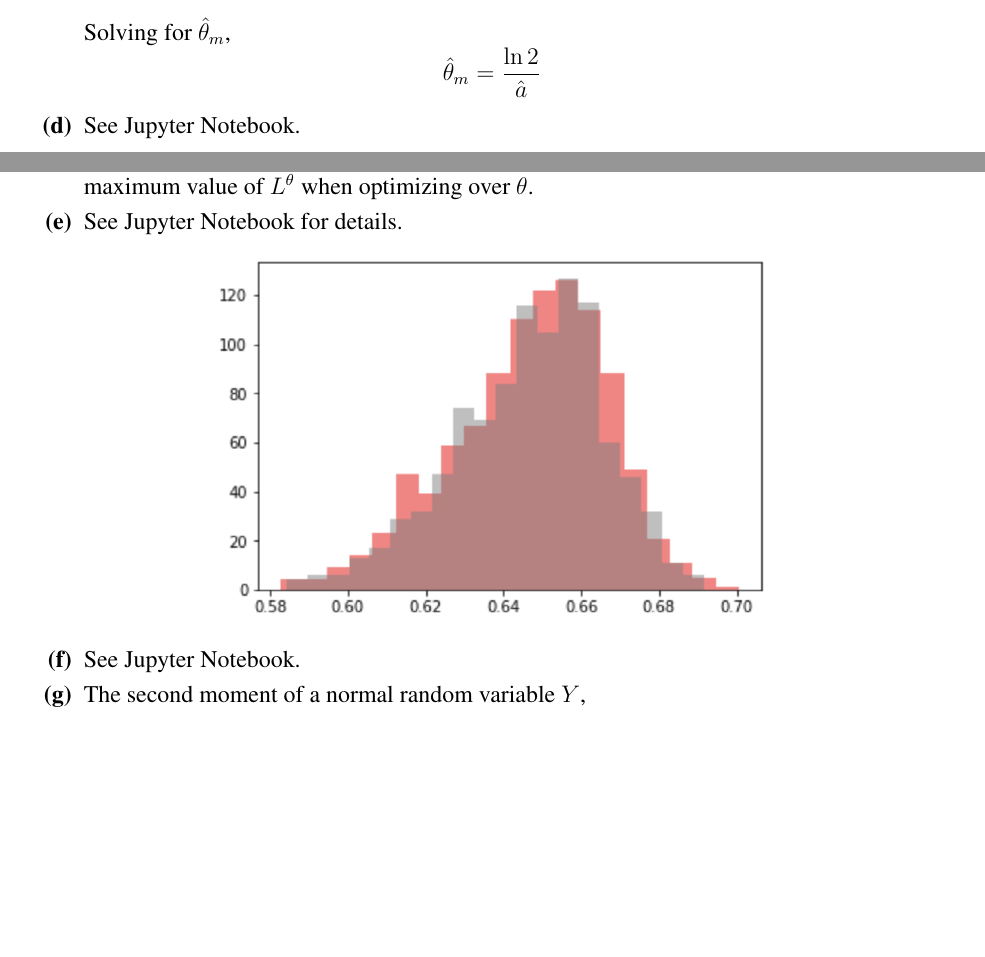
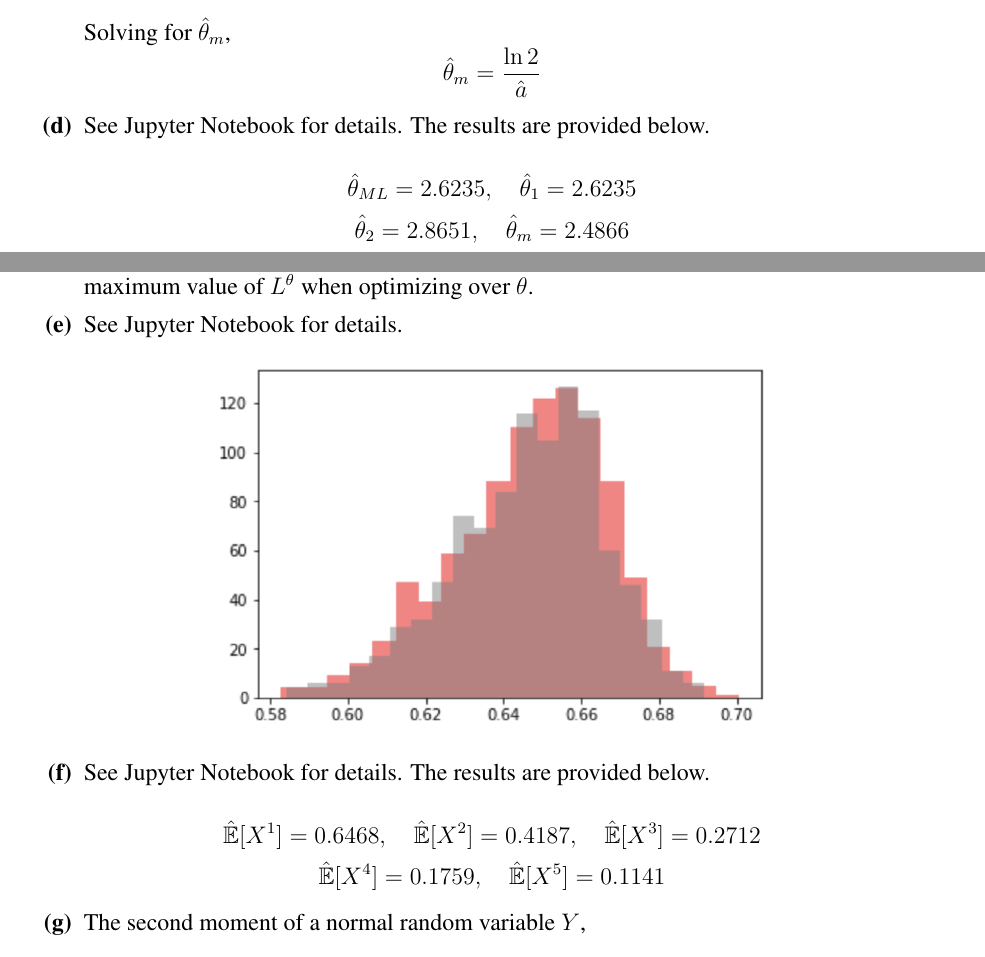
Before and after one commit to RobertDurfee/Notes, a LaTeX problem sheet (18-19S/6.S077/Problem Set/1/PS1.tex): two parts of pages 4 and 6 of 7, joined at a grey line, cut so that both start at the same text, the shorter picture padded with empty space. Compiled offline with pdfLaTeX.

Commit message:
Actually saved the changes

```diff
--- a/18-19S/6.S077/Problem Set/1/PS1.tex
+++ b/18-19S/6.S077/Problem Set/1/PS1.tex
@@ -150,7 +150,10 @@ $$ \hat{\theta}_m = \frac{\ln 2}{\hat{a}} $$
 
 \problempart % Problem 2d
 
-See Jupyter Notebook.
+See Jupyter Notebook for details. The results are provided below.
+
+$$ \hat{\theta}_{ML} = 2.6235,\quad \hat{\theta}_{1} = 2.6235 $$
+$$ \hat{\theta}_{2} = 2.8651,\quad \hat{\theta}_{m} = 2.4866 $$
 
 \end{problemparts}
 
@@ -212,7 +215,11 @@ See Jupyter Notebook for details.
 
 \problempart % Problem 3f
 
-See Jupyter Notebook.
+See Jupyter Notebook for details. The results are provided below.
+
+$$ \hat{\mathbb{E}}[X^1] = 0.6468,\quad \hat{\mathbb{E}}[X^2] = 0.4187,\quad
+\hat{\mathbb{E}}[X^3] = 0.2712 $$
+$$ \hat{\mathbb{E}}[X^4] = 0.1759,\quad \hat{\mathbb{E}}[X^5] = 0.1141 $$
 
 \problempart % Problem 3g
 
```
